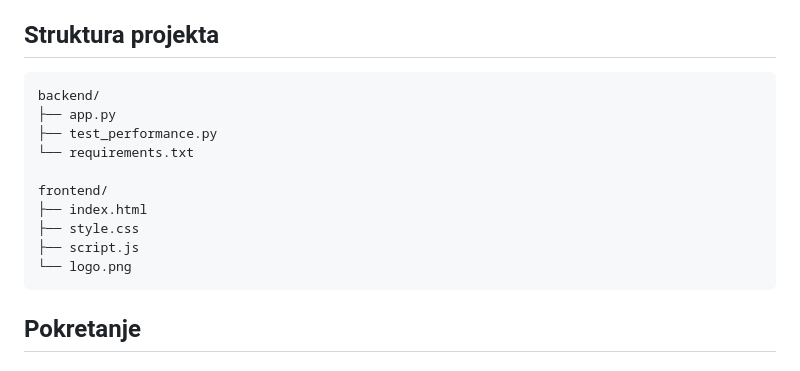
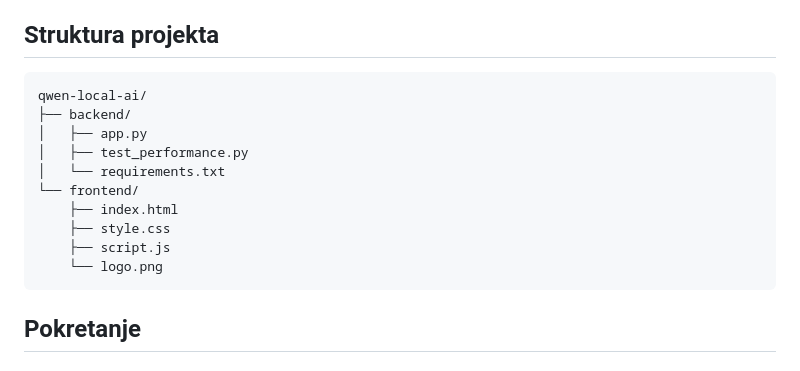
Before and after one commit to AILab-FOI/local-qwen-ai-service, a Markdown page: README.md, the part around the change. Rendered like a GitHub page.

Commit message:
Azuriran README

````diff
--- a/README.md
+++ b/README.md
@@ -16,16 +16,16 @@ Završni rad -  Praktična primjena otvorenog LLM modela Qwen 3-14B kroz izgradn
 ## Struktura projekta
 
 ```
-backend/
-├── app.py
-├── test_performance.py
-└── requirements.txt
-
-frontend/
-├── index.html
-├── style.css
-├── script.js
-└── logo.png
+qwen-local-ai/
+├── backend/
+│   ├── app.py
+│   ├── test_performance.py
+│   └── requirements.txt
+└── frontend/
+    ├── index.html
+    ├── style.css
+    ├── script.js
+    └── logo.png
 ```
 ## Pokretanje
 
````
